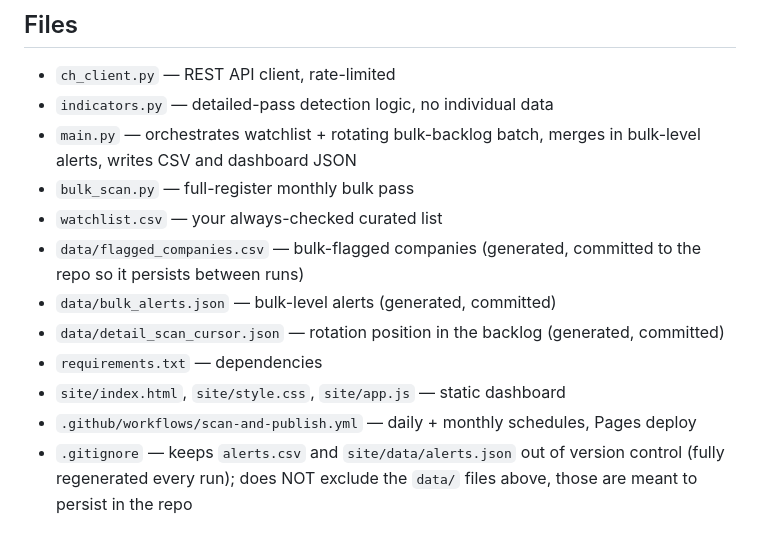
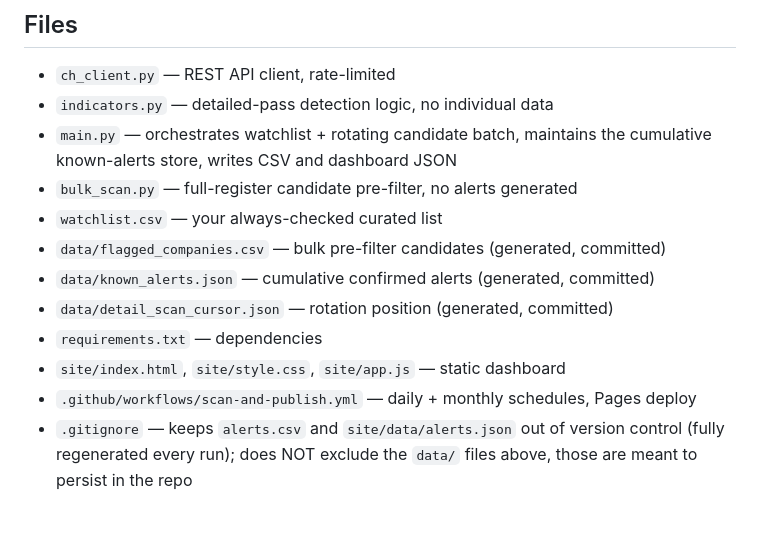
Before and after one commit to ldawkes26/DIDistressRadar, a Markdown page: README.md, the part around one of its changes. Rendered like a GitHub page.

```diff
--- a/README.md
+++ b/README.md
@@ -144,19 +133,16 @@ enforces this.
 
 - `ch_client.py` — REST API client, rate-limited
 - `indicators.py` — detailed-pass detection logic, no individual data
-- `main.py` — orchestrates watchlist + rotating bulk-backlog batch,
-  merges in bulk-level alerts, writes CSV and dashboard JSON
-- `bulk_scan.py` — full-register monthly bulk pass
+- `main.py` — orchestrates watchlist + rotating candidate batch,
+  maintains the cumulative known-alerts store, writes CSV and dashboard JSON
+- `bulk_scan.py` — full-register candidate pre-filter, no alerts generated
 - `watchlist.csv` — your always-checked curated list
-- `data/flagged_companies.csv` — bulk-flagged companies (generated,
-  committed to the repo so it persists between runs)
-- `data/bulk_alerts.json` — bulk-level alerts (generated, committed)
-- `data/detail_scan_cursor.json` — rotation position in the backlog
-  (generated, committed)
+- `data/flagged_companies.csv` — bulk pre-filter candidates (generated, committed)
+- `data/known_alerts.json` — cumulative confirmed alerts (generated, committed)
+- `data/detail_scan_cursor.json` — rotation position (generated, committed)
 - `requirements.txt` — dependencies
 - `site/index.html`, `site/style.css`, `site/app.js` — static dashboard
-- `.github/workflows/scan-and-publish.yml` — daily + monthly schedules,
-  Pages deploy
+- `.github/workflows/scan-and-publish.yml` — daily + monthly schedules, Pages deploy
 - `.gitignore` — keeps `alerts.csv` and `site/data/alerts.json` out of
   version control (fully regenerated every run); does NOT exclude the
   `data/` files above, those are meant to persist in the repo
```
Also changed, not shown: other parts of README.md (+96 -107 lines).
